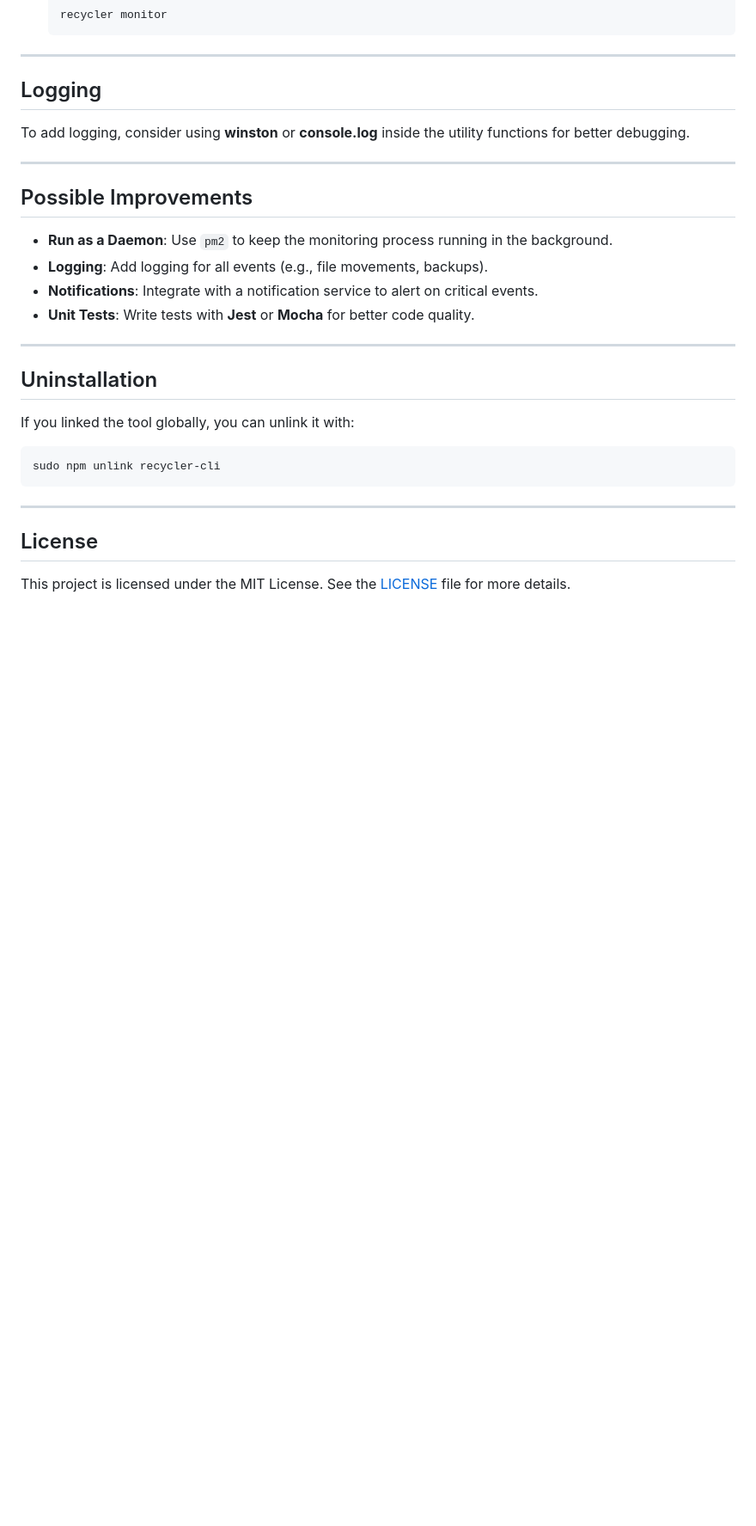
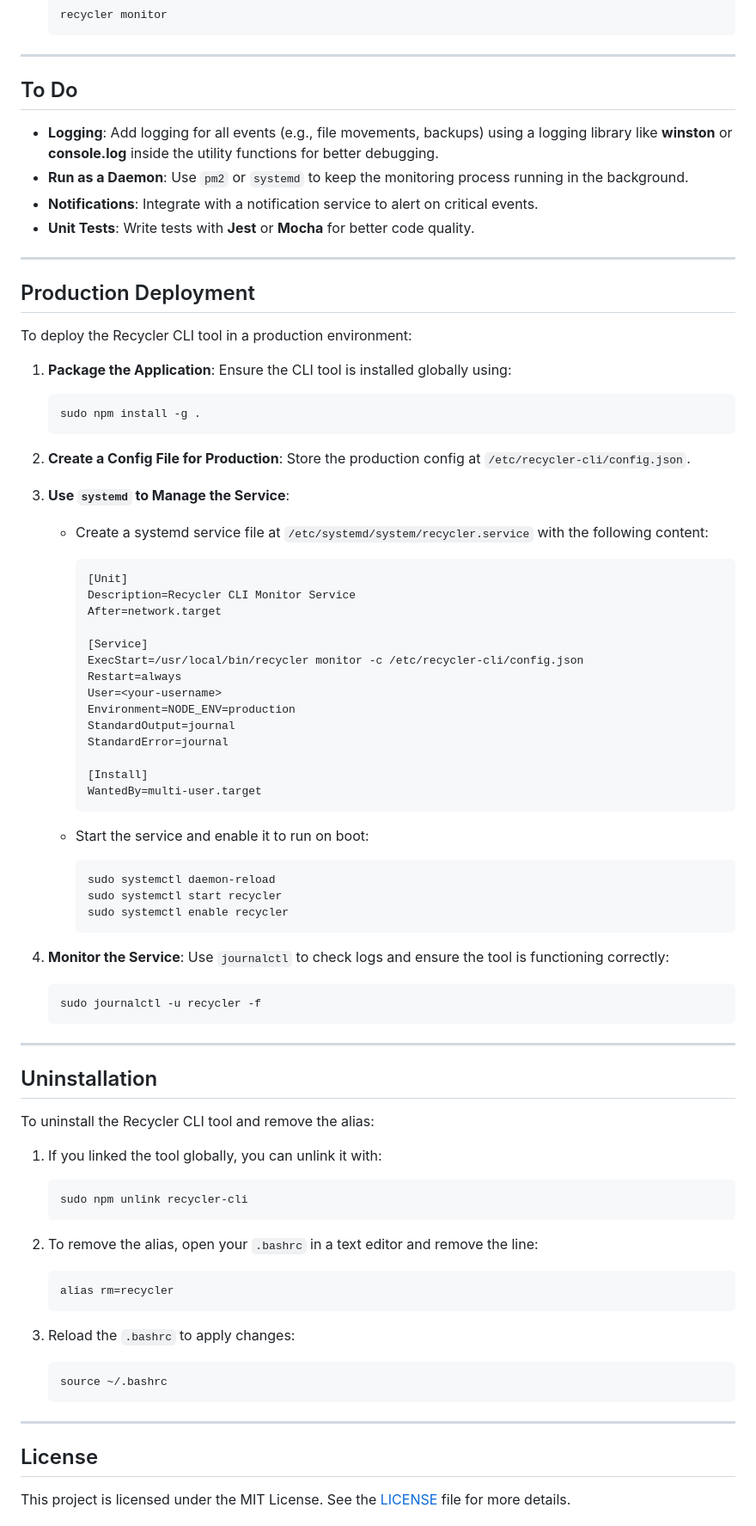
Before and after one commit to TheDevOpsPlayground/cbin-agent, a Markdown page: README.md, the part around one of its changes. Shown at 86% size. GitHub-like rendering; blank space fills up the shorter version.

Commit message:
recycler: Update README

````diff
--- a/README.md
+++ b/README.md
@@ -141,28 +143,80 @@ It will invoke the `recycler` tool and move the file to the recycle bin.
 
 ---
 
-## Logging
+## To Do
 
-To add logging, consider using **winston** or **console.log** inside the utility functions for better debugging.
-
----
-
-## Possible Improvements
-
-- **Run as a Daemon**: Use `pm2` to keep the monitoring process running in the background.
-- **Logging**: Add logging for all events (e.g., file movements, backups).
+- **Logging**: Add logging for all events (e.g., file movements, backups) using a logging library like **winston** or **console.log** inside the utility functions for better debugging.
+- **Run as a Daemon**: Use `pm2` or `systemd` to keep the monitoring process running in the background.
 - **Notifications**: Integrate with a notification service to alert on critical events.
 - **Unit Tests**: Write tests with **Jest** or **Mocha** for better code quality.
 
 ---
 
+## Production Deployment
+
+To deploy the Recycler CLI tool in a production environment:
+
+1. **Package the Application**: Ensure the CLI tool is installed globally using:
+   ```bash
+   sudo npm install -g .
+   ```
+
+2. **Create a Config File for Production**: Store the production config at `/etc/recycler-cli/config.json`.
+
+3. **Use `systemd` to Manage the Service**:
+   - Create a systemd service file at `/etc/systemd/system/recycler.service` with the following content:
+     ```ini
+     [Unit]
+     Description=Recycler CLI Monitor Service
+     After=network.target
+
+     [Service]
+     ExecStart=/usr/local/bin/recycler monitor -c /etc/recycler-cli/config.json
+     Restart=always
+     User=<your-username>
+     Environment=NODE_ENV=production
+     StandardOutput=journal
+     StandardError=journal
+
+     [Install]
+     WantedBy=multi-user.target
+     ```
+
+   - Start the service and enable it to run on boot:
+     ```bash
+     sudo systemctl daemon-reload
+     sudo systemctl start recycler
+     sudo systemctl enable recycler
+     ```
+
+4. **Monitor the Service**: Use `journalctl` to check logs and ensure the tool is functioning correctly:
+   ```bash
+   sudo journalctl -u recycler -f
+   ```
+
+---
+
 ## Uninstallation
 
-If you linked the tool globally, you can unlink it with:
+To uninstall the Recycler CLI tool and remove the alias:
 
-```bash
-sudo npm unlink recycler-cli
-```
+1. If you linked the tool globally, you can unlink it with:
+
+   ```bash
+   sudo npm unlink recycler-cli
+   ```
+
+2. To remove the alias, open your `.bashrc` in a text editor and remove the line:
+
+   ```bash
+   alias rm=recycler
+   ```
+
+3. Reload the `.bashrc` to apply changes:
+
+   ```bash
+   source ~/.bashrc
+   ```
 
 ---
 
````
Also changed, not shown: other parts of README.md (+4 -2 lines).
